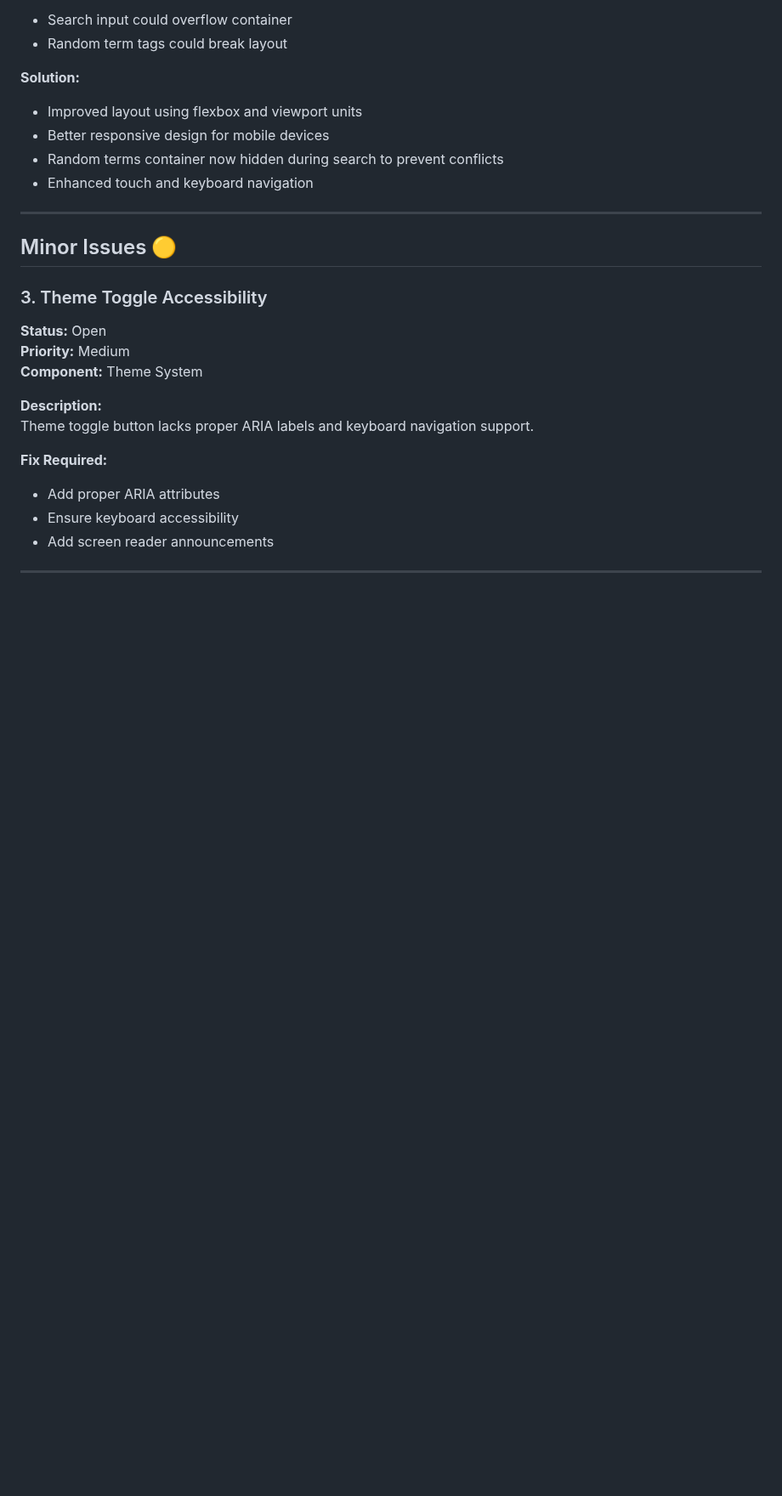
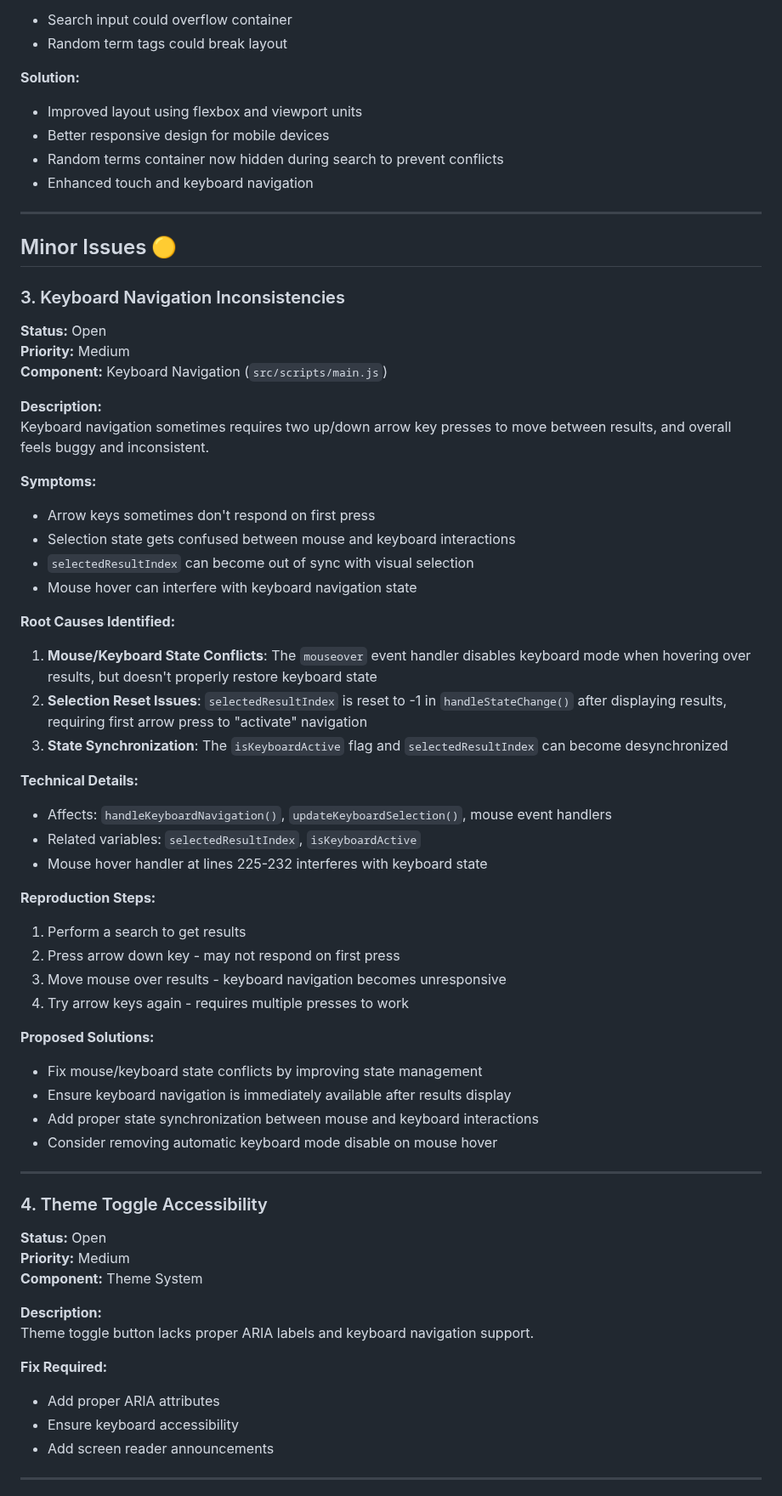
Before and after one commit to dpshade/permaweb-glossary, a Markdown page: docs/BUGS.md, the part around one of its changes. Shown at 85% size. GitHub-like rendering; blank space fills up the shorter version.

Commit message:
update BUGS.md to add details on keyboard navigation inconsistencies, including symptoms, root causes, and proposed solutions for improved clarity on the issue

```diff
--- a/docs/BUGS.md
+++ b/docs/BUGS.md
@@ -142,7 +142,45 @@ Layout issues on very small mobile devices (<350px width).
 
 ## Minor Issues 🟡
 
-### 3. Theme Toggle Accessibility
+### 3. Keyboard Navigation Inconsistencies
+**Status:** Open
+**Priority:** Medium
+**Component:** Keyboard Navigation (`src/scripts/main.js`)
+
+**Description:**
+Keyboard navigation sometimes requires two up/down arrow key presses to move between results, and overall feels buggy and inconsistent.
+
+**Symptoms:**
+- Arrow keys sometimes don't respond on first press
+- Selection state gets confused between mouse and keyboard interactions
+- `selectedResultIndex` can become out of sync with visual selection
+- Mouse hover can interfere with keyboard navigation state
+
+**Root Causes Identified:**
+1. **Mouse/Keyboard State Conflicts**: The `mouseover` event handler disables keyboard mode when hovering over results, but doesn't properly restore keyboard state
+2. **Selection Reset Issues**: `selectedResultIndex` is reset to -1 in `handleStateChange()` after displaying results, requiring first arrow press to "activate" navigation
+3. **State Synchronization**: The `isKeyboardActive` flag and `selectedResultIndex` can become desynchronized
+
+**Technical Details:**
+- Affects: `handleKeyboardNavigation()`, `updateKeyboardSelection()`, mouse event handlers
+- Related variables: `selectedResultIndex`, `isKeyboardActive`
+- Mouse hover handler at lines 225-232 interferes with keyboard state
+
+**Reproduction Steps:**
+1. Perform a search to get results
+2. Press arrow down key - may not respond on first press
+3. Move mouse over results - keyboard navigation becomes unresponsive
+4. Try arrow keys again - requires multiple presses to work
+
+**Proposed Solutions:**
+- Fix mouse/keyboard state conflicts by improving state management
+- Ensure keyboard navigation is immediately available after results display
+- Add proper state synchronization between mouse and keyboard interactions
+- Consider removing automatic keyboard mode disable on mouse hover
+
+---
+
+### 4. Theme Toggle Accessibility
 **Status:** Open
 **Priority:** Medium
 **Component:** Theme System
```
Also changed, not shown: other parts of docs/BUGS.md (+2 -2 lines).
